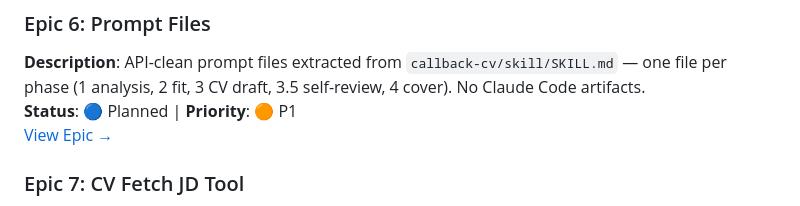
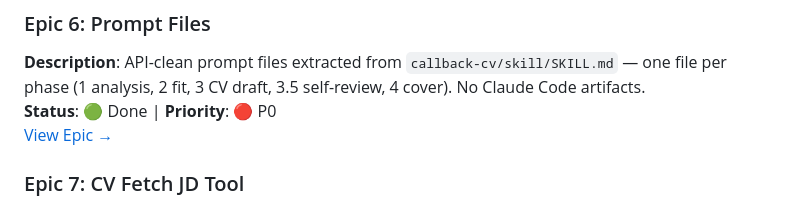
Before and after one commit to ioncat/agent-hub, a Markdown page: docs/delivery/BACKLOG.md, the part around the change. Rendered like a GitHub page.

Commit message:
docs: mark EPIC-6 as done
Co-Authored-By: Claude Sonnet 4.6 <noreply@anthropic.com>

```diff
--- a/docs/delivery/BACKLOG.md
+++ b/docs/delivery/BACKLOG.md
@@ -43,7 +43,7 @@ Depends on Phase 1 complete.
 
 ### Epic 6: Prompt Files
 **Description**: API-clean prompt files extracted from `callback-cv/skill/SKILL.md` — one file per phase (1 analysis, 2 fit, 3 CV draft, 3.5 self-review, 4 cover). No Claude Code artifacts.
-**Status**: 🔵 Planned | **Priority**: 🟠 P1
+**Status**: 🟢 Done | **Priority**: 🔴 P0
 [View Epic →](./epics/EPIC-6.md)
 
 ### Epic 7: CV Fetch JD Tool
```
Also changed, not shown: 1 other file.
